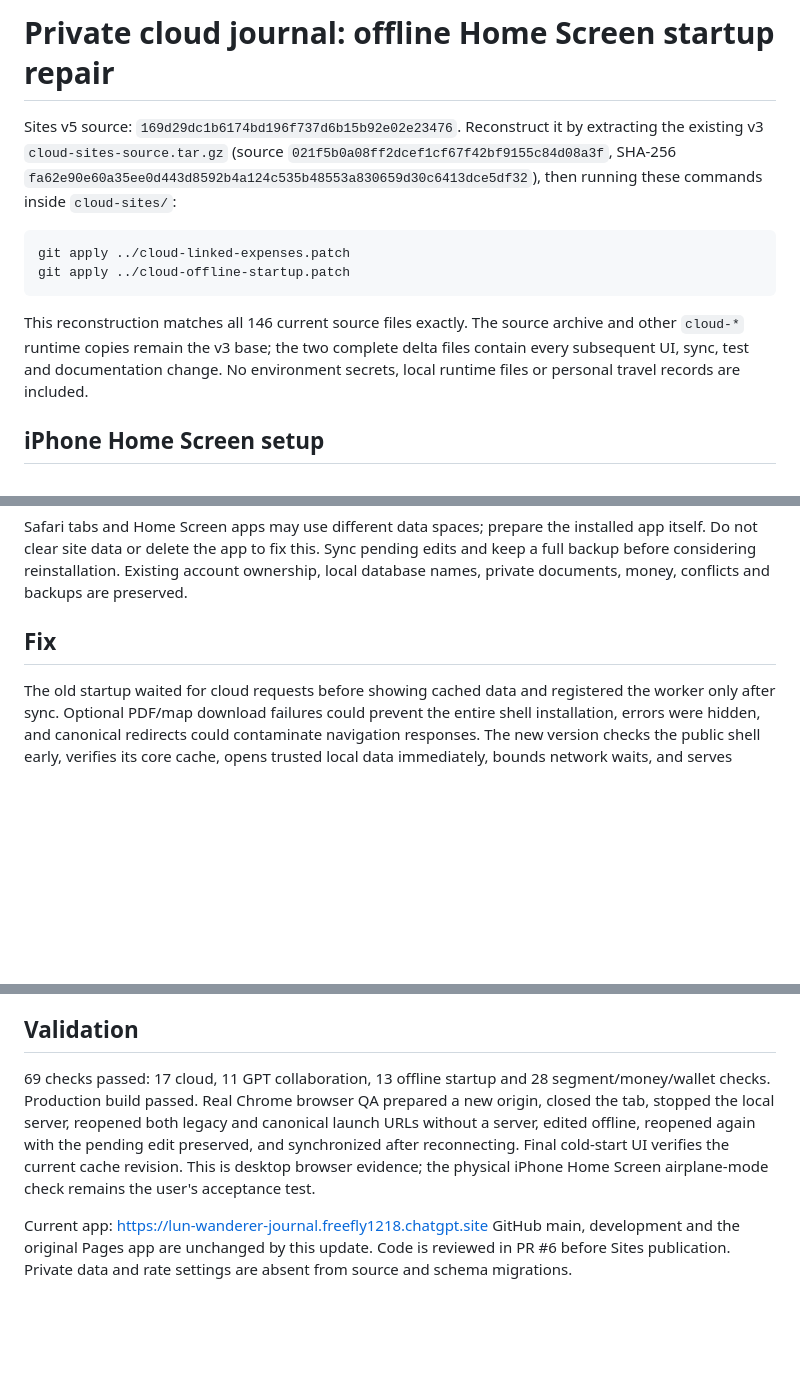
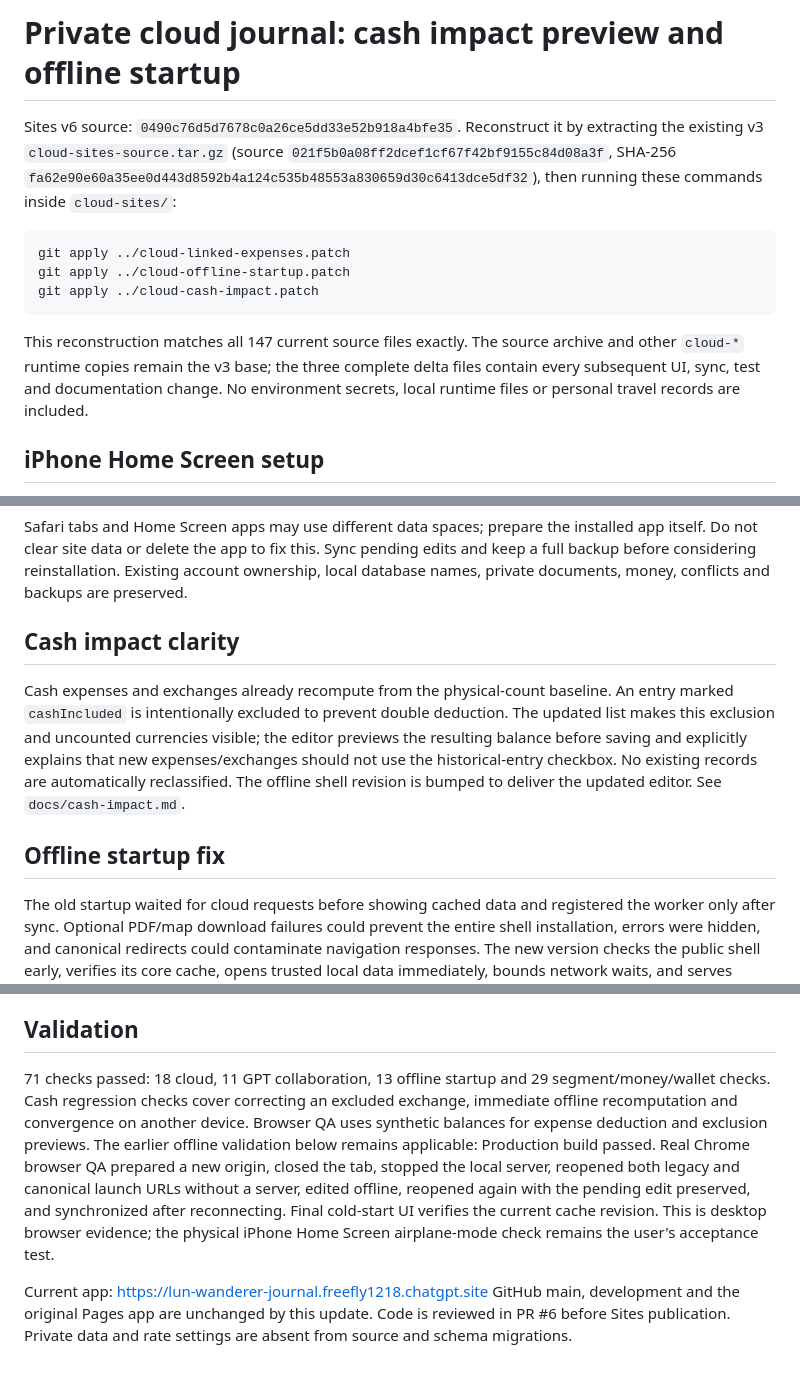
Before and after one commit to freefly1218-wq/wandering-journal, a Markdown page: CLOUD-RELEASE-README.md, 3 parts joined by grey strips. Drawn GitHub-style; blank space fills up the shorter version.

Commit message:
docs: explain cash balance exclusions and previews

````diff
--- a/CLOUD-RELEASE-README.md
+++ b/CLOUD-RELEASE-README.md
@@ -1,13 +1,14 @@
-# Private cloud journal: offline Home Screen startup repair
+# Private cloud journal: cash impact preview and offline startup
 
-Sites v5 source: `169d29dc1b6174bd196f737d6b15b92e02e23476`. Reconstruct it by extracting the existing v3 `cloud-sites-source.tar.gz` (source `021f5b0a08ff2dcef1cf67f42bf9155c84d08a3f`, SHA-256 `fa62e90e60a35ee0d443d8592b4a124c535b48553a830659d30c6413dce5df32`), then running these commands inside `cloud-sites/`:
+Sites v6 source: `0490c76d5d7678c0a26ce5dd33e52b918a4bfe35`. Reconstruct it by extracting the existing v3 `cloud-sites-source.tar.gz` (source `021f5b0a08ff2dcef1cf67f42bf9155c84d08a3f`, SHA-256 `fa62e90e60a35ee0d443d8592b4a124c535b48553a830659d30c6413dce5df32`), then running these commands inside `cloud-sites/`:
 
 ```sh
 git apply ../cloud-linked-expenses.patch
 git apply ../cloud-offline-startup.patch
+git apply ../cloud-cash-impact.patch
 ```
 
-This reconstruction matches all 146 current source files exactly. The source archive and other `cloud-*` runtime copies remain the v3 base; the two complete delta files contain every subsequent UI, sync, test and documentation change. No environment secrets, local runtime files or personal travel records are included.
+This reconstruction matches all 147 current source files exactly. The source archive and other `cloud-*` runtime copies remain the v3 base; the three complete delta files contain every subsequent UI, sync, test and documentation change. No environment secrets, local runtime files or personal travel records are included.
 
 ## iPhone Home Screen setup
 
@@ -17,7 +18,11 @@ This reconstruction matches all 146 current source files exactly. The source arc
 
 Safari tabs and Home Screen apps may use different data spaces; prepare the installed app itself. Do not clear site data or delete the app to fix this. Sync pending edits and keep a full backup before considering reinstallation. Existing account ownership, local database names, private documents, money, conflicts and backups are preserved.
 
-## Fix
+## Cash impact clarity
+
+Cash expenses and exchanges already recompute from the physical-count baseline. An entry marked `cashIncluded` is intentionally excluded to prevent double deduction. The updated list makes this exclusion and uncounted currencies visible; the editor previews the resulting balance before saving and explicitly explains that new expenses/exchanges should not use the historical-entry checkbox. No existing records are automatically reclassified. The offline shell revision is bumped to deliver the updated editor. See `docs/cash-impact.md`.
+
+## Offline startup fix
 
 The old startup waited for cloud requests before showing cached data and registered the worker only after sync. Optional PDF/map download failures could prevent the entire shell installation, errors were hidden, and canonical redirects could contaminate navigation responses. The new version checks the public shell early, verifies its core cache, opens trusted local data immediately, bounds network waits, and serves prepared launch URLs from a coherent cache. Old `.html`, root, clean, trailing-slash and query launch URLs work. API/auth/share/private resources are never placed in the public shell cache. Cloud 401/403 still lock access; remembered offline identity never authorizes cloud requests.
 
@@ -29,7 +34,7 @@ Private ChatGPT login, cloud sync, durable offline outbox, explicit revision con
 
 ## Validation
 
-69 checks passed: 17 cloud, 11 GPT collaboration, 13 offline startup and 28 segment/money/wallet checks. Production build passed. Real Chrome browser QA prepared a new origin, closed the tab, stopped the local server, reopened both legacy and canonical launch URLs without a server, edited offline, reopened again with the pending edit preserved, and synchronized after reconnecting. Final cold-start UI verifies the current cache revision. This is desktop browser evidence; the physical iPhone Home Screen airplane-mode check remains the user's acceptance test.
+71 checks passed: 18 cloud, 11 GPT collaboration, 13 offline startup and 29 segment/money/wallet checks. Cash regression checks cover correcting an excluded exchange, immediate offline recomputation and convergence on another device. Browser QA uses synthetic balances for expense deduction and exclusion previews. The earlier offline validation below remains applicable: Production build passed. Real Chrome browser QA prepared a new origin, closed the tab, stopped the local server, reopened both legacy and canonical launch URLs without a server, edited offline, reopened again with the pending edit preserved, and synchronized after reconnecting. Final cold-start UI verifies the current cache revision. This is desktop browser evidence; the physical iPhone Home Screen airplane-mode check remains the user's acceptance test.
 
 Current app: https://lun-wanderer-journal.freefly1218.chatgpt.site
 GitHub main, development and the original Pages app are unchanged by this update. Code is reviewed in PR #6 before Sites publication. Private data and rate settings are absent from source and schema migrations.
````
